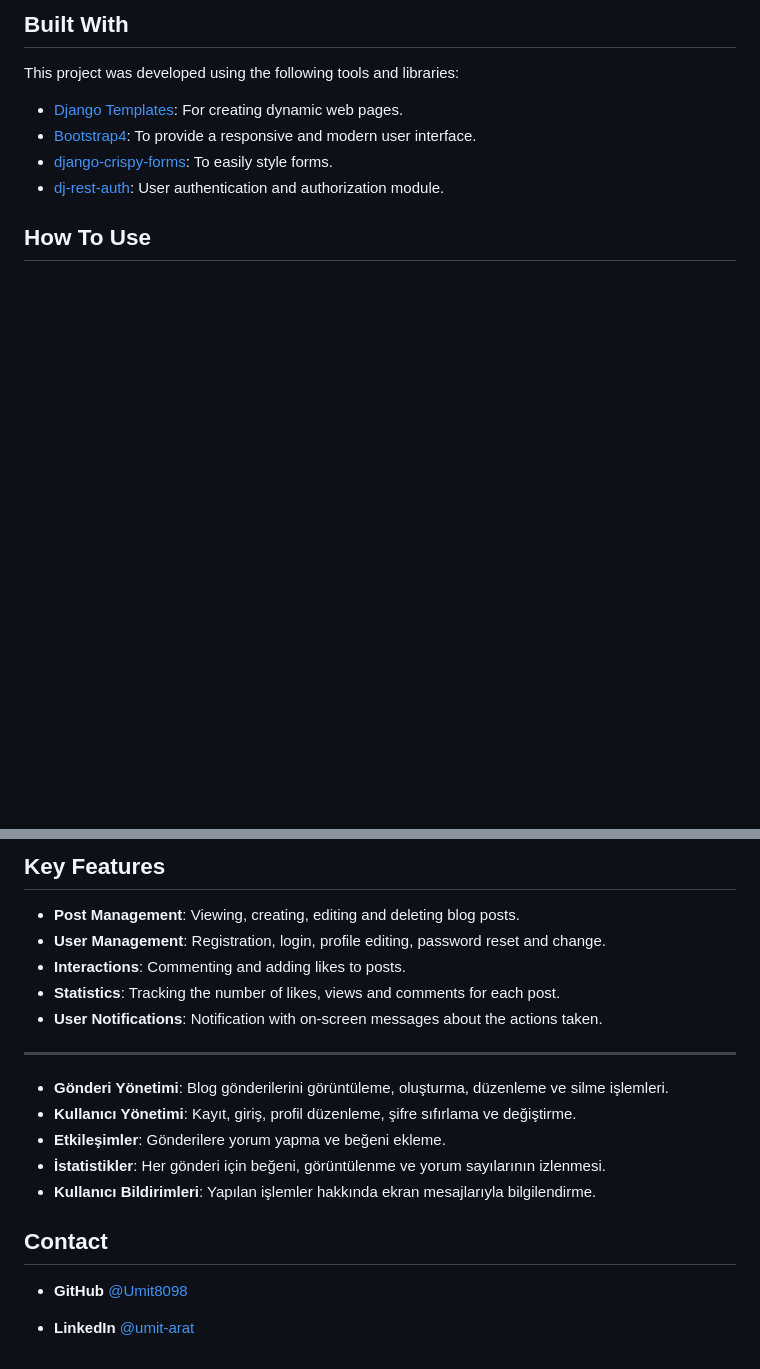
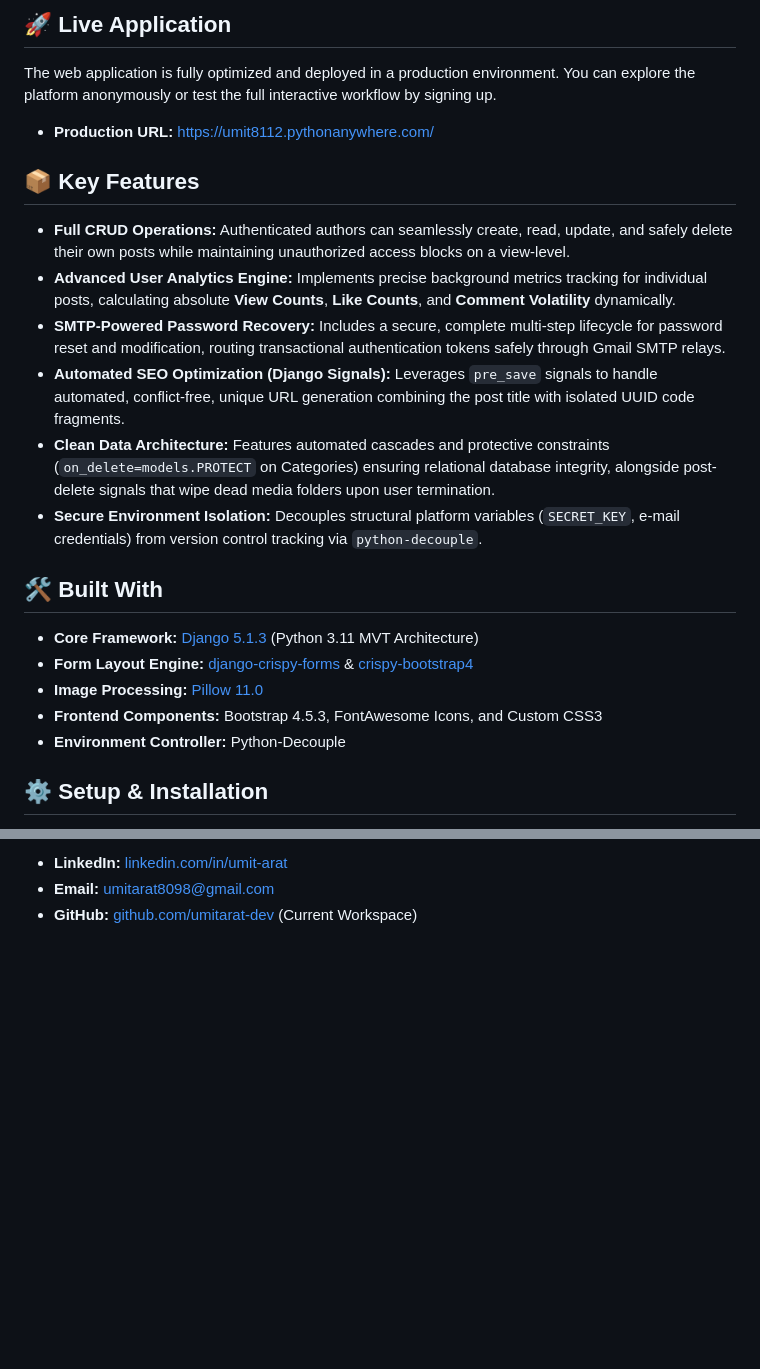
Before and after one commit to umitarat-dev/django-dynamic-blog-platform, a Markdown page: README.md, 2 parts joined by grey strips. Rendered like a GitHub page; blank space fills up the shorter version.

```diff
--- a/README.md
+++ b/README.md
@@ -122,15 +36,24 @@
 
 
-## Built With
+## 🚀 Live Application
+The web application is fully optimized and deployed in a production environment. You can explore the platform anonymously or test the full interactive workflow by signing up.
+* **Production URL:** [https://umit8112.pythonanywhere.com/](https://umit8112.pythonanywhere.com/)
 
-<!-- This section should list any major frameworks that you built your project using. Here are a few examples.-->
-This project was developed using the following tools and libraries:
+## 📦 Key Features
+* **Full CRUD Operations:** Authenticated authors can seamlessly create, read, update, and safely delete their own posts while maintaining unauthorized access blocks on a view-level.
+* **Advanced User Analytics Engine:** Implements precise background metrics tracking for individual posts, calculating absolute **View Counts**, **Like Counts**, and **Comment Volatility** dynamically.
+* **SMTP-Powered Password Recovery:** Includes a secure, complete multi-step lifecycle for password reset and modification, routing transactional authentication tokens safely through Gmail SMTP relays.
+* **Automated SEO Optimization (Django Signals):** Leverages `pre_save` signals to handle automated, conflict-free, unique URL generation combining the post title with isolated UUID code fragments.
+* **Clean Data Architecture:** Features automated cascades and protective constraints (`on_delete=models.PROTECT` on Categories) ensuring relational database integrity, alongside post-delete signals that wipe dead media folders upon user termination.
+* **Secure Environment Isolation:** Decouples structural platform variables (`SECRET_KEY`, e-mail credentials) from version control tracking via `python-decouple`.
 
-- [Django Templates](https://docs.djangoproject.com/en/5.1/topics/templates/): For creating dynamic web pages.
-- [Bootstrap4](https://getbootstrap.com/docs/4.6/getting-started/introduction/): To provide a responsive and modern user interface.
-- [django-crispy-forms](https://django-crispy-forms.readthedocs.io/en/latest/): To easily style forms.
-- [dj-rest-auth](https://dj-rest-auth.readthedocs.io/en/latest/): User authentication and authorization module.
+## 🛠️ Built With
+* **Core Framework:** [Django 5.1.3](https://www.djangoproject.com/) (Python 3.11 MVT Architecture)
+* **Form Layout Engine:** [django-crispy-forms](https://django-crispy-forms.readthedocs.io/) & [crispy-bootstrap4](https://github.com/django-crispy-forms/crispy-bootstrap4)
+* **Image Processing:** [Pillow 11.0](https://python-pillow.org/)
+* **Frontend Components:** Bootstrap 4.5.3, FontAwesome Icons, and Custom CSS3
+* **Environment Controller:** Python-Decouple
 
 
-## How To Use
+## ⚙️ Setup & Installation
 
@@ -221,24 +98,3 @@ For the live demo, you can use the following test user information:
-## Key Features
-
-- **Post Management**: Viewing, creating, editing and deleting blog posts.
-- **User Management**: Registration, login, profile editing, password reset and change.
-- **Interactions**: Commenting and adding likes to posts.
-- **Statistics**: Tracking the number of likes, views and comments for each post.
-- **User Notifications**: Notification with on-screen messages about the actions taken.
-
----
-
-- **Gönderi Yönetimi**: Blog gönderilerini görüntüleme, oluşturma, düzenleme ve silme işlemleri.
-- **Kullanıcı Yönetimi**: Kayıt, giriş, profil düzenleme, şifre sıfırlama ve değiştirme.
-- **Etkileşimler**: Gönderilere yorum yapma ve beğeni ekleme.
-- **İstatistikler**: Her gönderi için beğeni, görüntülenme ve yorum sayılarının izlenmesi.
-- **Kullanıcı Bildirimleri**: Yapılan işlemler hakkında ekran mesajlarıyla bilgilendirme.
-
-
-## Contact
-
-<!-- - Website [your-website.com](https://{your-web-site-link}) -->
-- **GitHub** [@Umit8098](https://github.com/Umit8098)
-
-- **LinkedIn** [@umit-arat](https://linkedin.com/in/umit-arat/)
-<!-- - Twitter [@your-twitter](https://{twitter.com/your-username}) -->
+* **LinkedIn:** [linkedin.com/in/umit-arat](https://www.linkedin.com/in/umit-arat/)
+* **Email:** [umitarat8098@gmail.com](mailto:umitarat8098@gmail.com)
+* **GitHub:** [github.com/umitarat-dev](https://github.com/umitarat-dev) (Current Workspace)
```
Also changed, not shown: other parts of README.md (+50 -182 lines).
